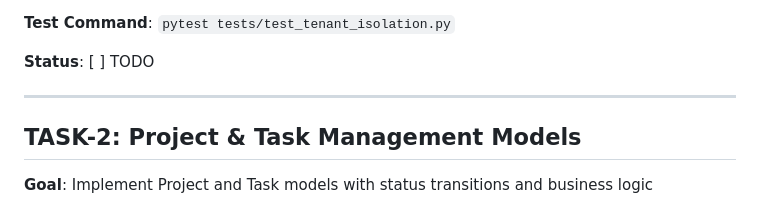
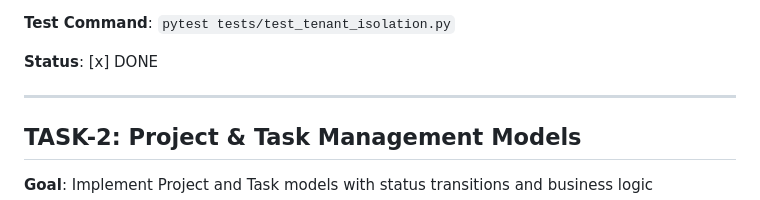
Before and after one commit to akcayug/taskpilot, a Markdown page: TASKS.md, the part around the change. Rendered like a GitHub page.

Commit message:
Update TASK-1 status to DONE

```diff
--- a/TASKS.md
+++ b/TASKS.md
@@ -24,7 +24,7 @@
 
 **Test Command**: `pytest tests/test_tenant_isolation.py`
 
-**Status**: [ ] TODO
+**Status**: [x] DONE
 
 ---
 
```
